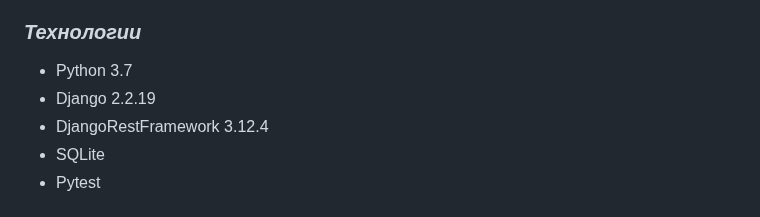
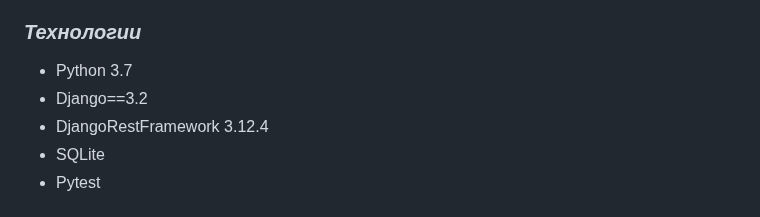
Before and after one commit to Sergio7523/api_yamdb, a Markdown page: README.md, the part around the change. GitHub-like rendering.

```diff
--- a/README.md
+++ b/README.md
@@ -12,7 +12,7 @@ ___
 
 ### *Технологии*
 - Python 3.7
-- Django 2.2.19
+- Django==3.2
 - DjangoRestFramework 3.12.4
 - SQLite
 - Pytest
```
